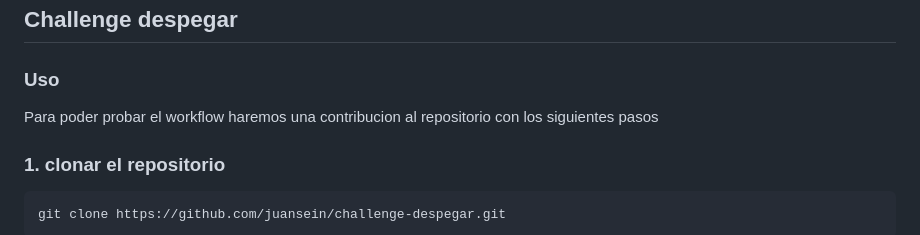
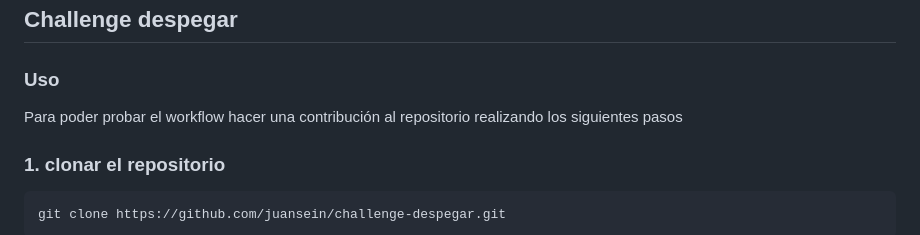
Before and after one commit to juansein/challenge-devsecops, a Markdown page: README.md, the part around the change. GitHub-like rendering.

````diff
--- a/README.md
+++ b/README.md
@@ -2,7 +2,7 @@
 
 ### Uso
 
-Para poder probar el workflow haremos una contribucion al repositorio con los siguientes pasos
+Para poder probar el workflow hacer una contribución al repositorio realizando los siguientes pasos
 
 ### 1. clonar el repositorio
  ```sh
````
